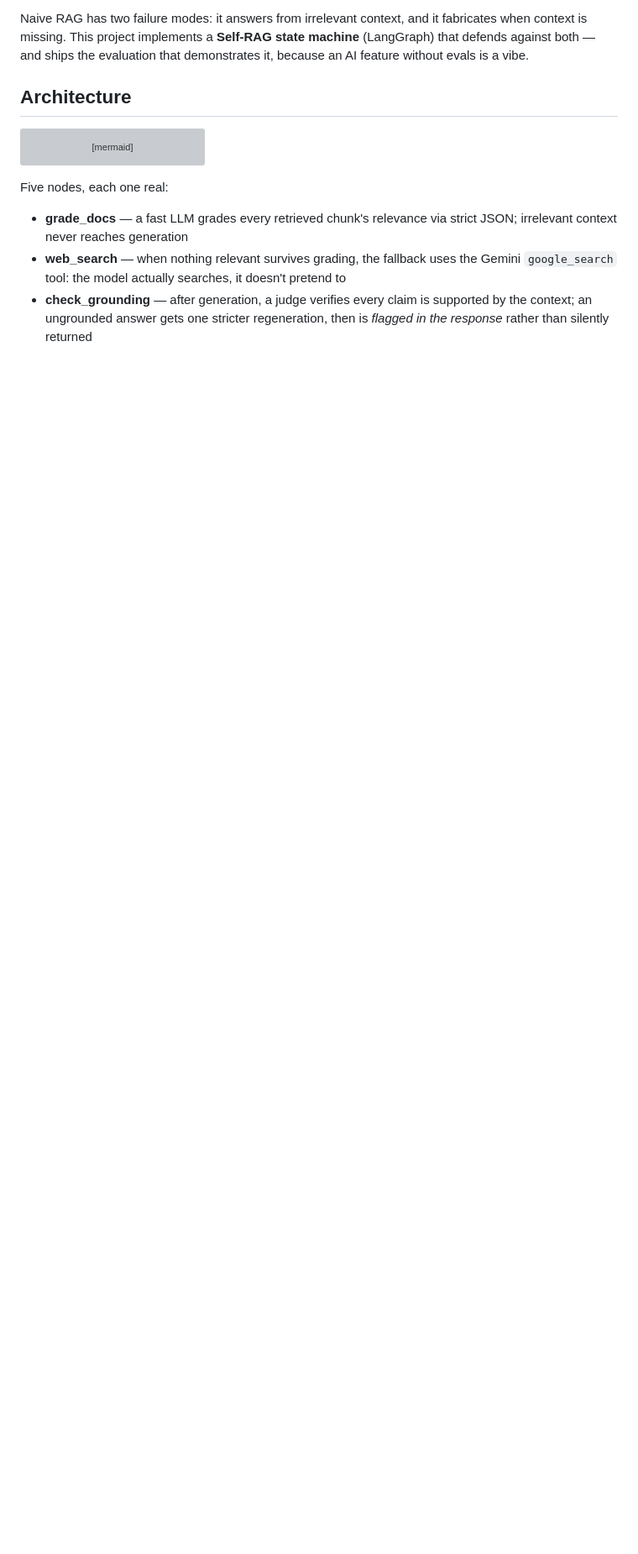
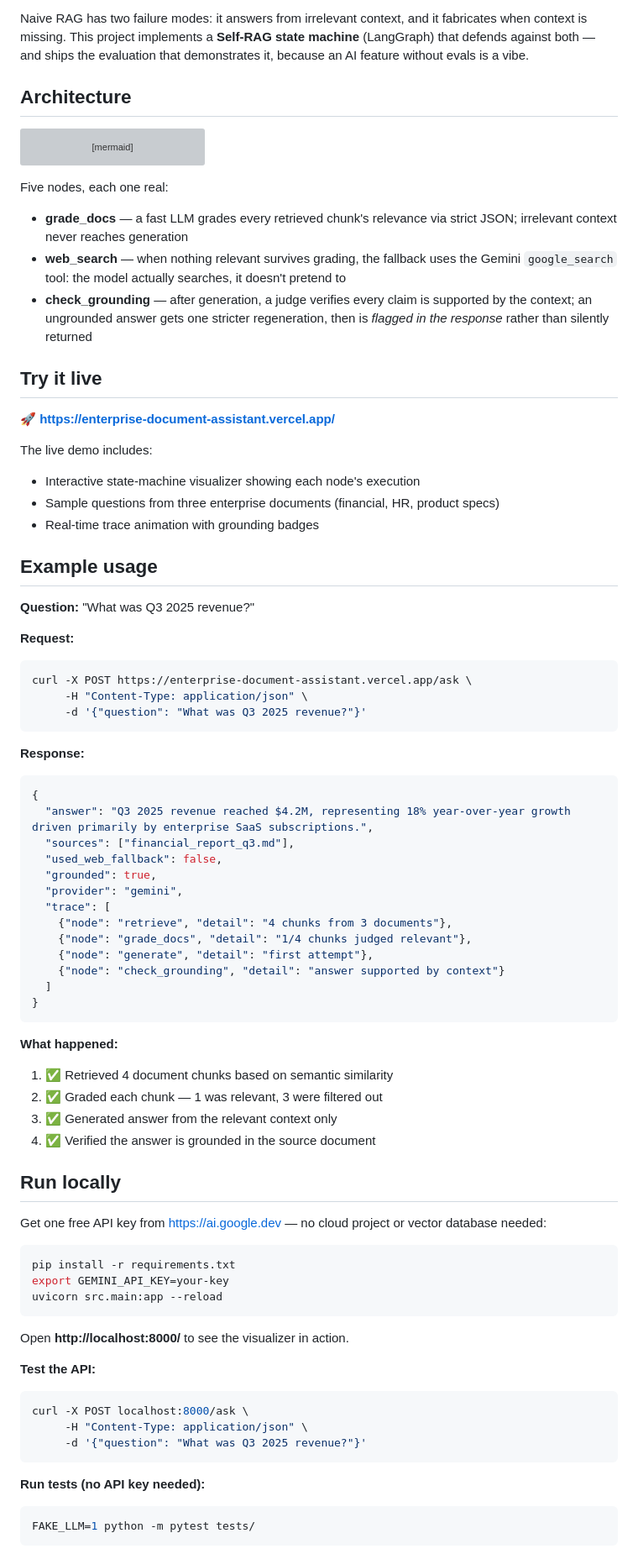
Before and after one commit to ShrinikaTelu/Enterprise-Document-Assistant, a Markdown page: README.md, the part around one of its changes. Shown at 84% size. Rendered like a GitHub page; blank space fills up the shorter version; grey boxes are pictures that could not be loaded.

Commit message:
Update README with live demo link and clean example usage

````diff
--- a/README.md
+++ b/README.md
@@ -34,3 +36,70 @@ Five nodes, each one real:
 - **web_search** — when nothing relevant survives grading, the fallback uses the Gemini `google_search` tool: the model actually searches, it doesn't pretend to
 - **check_grounding** — after generation, a judge verifies every claim is supported by the context; an ungrounded answer gets one stricter regeneration, then is *flagged in the response* rather than silently returned
 
+## Try it live
+
+**🚀 [https://enterprise-document-assistant.vercel.app/](https://enterprise-document-assistant.vercel.app/)**
+
+The live demo includes:
+- Interactive state-machine visualizer showing each node's execution
+- Sample questions from three enterprise documents (financial, HR, product specs)
+- Real-time trace animation with grounding badges
+
+## Example usage
+
+**Question:** "What was Q3 2025 revenue?"
+
+**Request:**
+```bash
+curl -X POST https://enterprise-document-assistant.vercel.app/ask \
+     -H "Content-Type: application/json" \
+     -d '{"question": "What was Q3 2025 revenue?"}'
+```
+
+**Response:**
+```json
+{
+  "answer": "Q3 2025 revenue reached $4.2M, representing 18% year-over-year growth driven primarily by enterprise SaaS subscriptions.",
+  "sources": ["financial_report_q3.md"],
+  "used_web_fallback": false,
+  "grounded": true,
+  "provider": "gemini",
+  "trace": [
+    {"node": "retrieve", "detail": "4 chunks from 3 documents"},
+    {"node": "grade_docs", "detail": "1/4 chunks judged relevant"},
+    {"node": "generate", "detail": "first attempt"},
+    {"node": "check_grounding", "detail": "answer supported by context"}
+  ]
+}
+```
+
+**What happened:**
+1. ✅ Retrieved 4 document chunks based on semantic similarity
+2. ✅ Graded each chunk — 1 was relevant, 3 were filtered out
+3. ✅ Generated answer from the relevant context only
+4. ✅ Verified the answer is grounded in the source document
+
+## Run locally
+
+Get one free API key from https://ai.google.dev — no cloud project or vector database needed:
+
+```bash
+pip install -r requirements.txt
+export GEMINI_API_KEY=your-key
+uvicorn src.main:app --reload
+```
+
+Open **http://localhost:8000/** to see the visualizer in action.
+
+**Test the API:**
+```bash
+curl -X POST localhost:8000/ask \
+     -H "Content-Type: application/json" \
+     -d '{"question": "What was Q3 2025 revenue?"}'
+```
+
+**Run tests (no API key needed):**
+```bash
+FAKE_LLM=1 python -m pytest tests/
+```
+
````
Also changed, not shown: other parts of README.md (+17 -79 lines).
